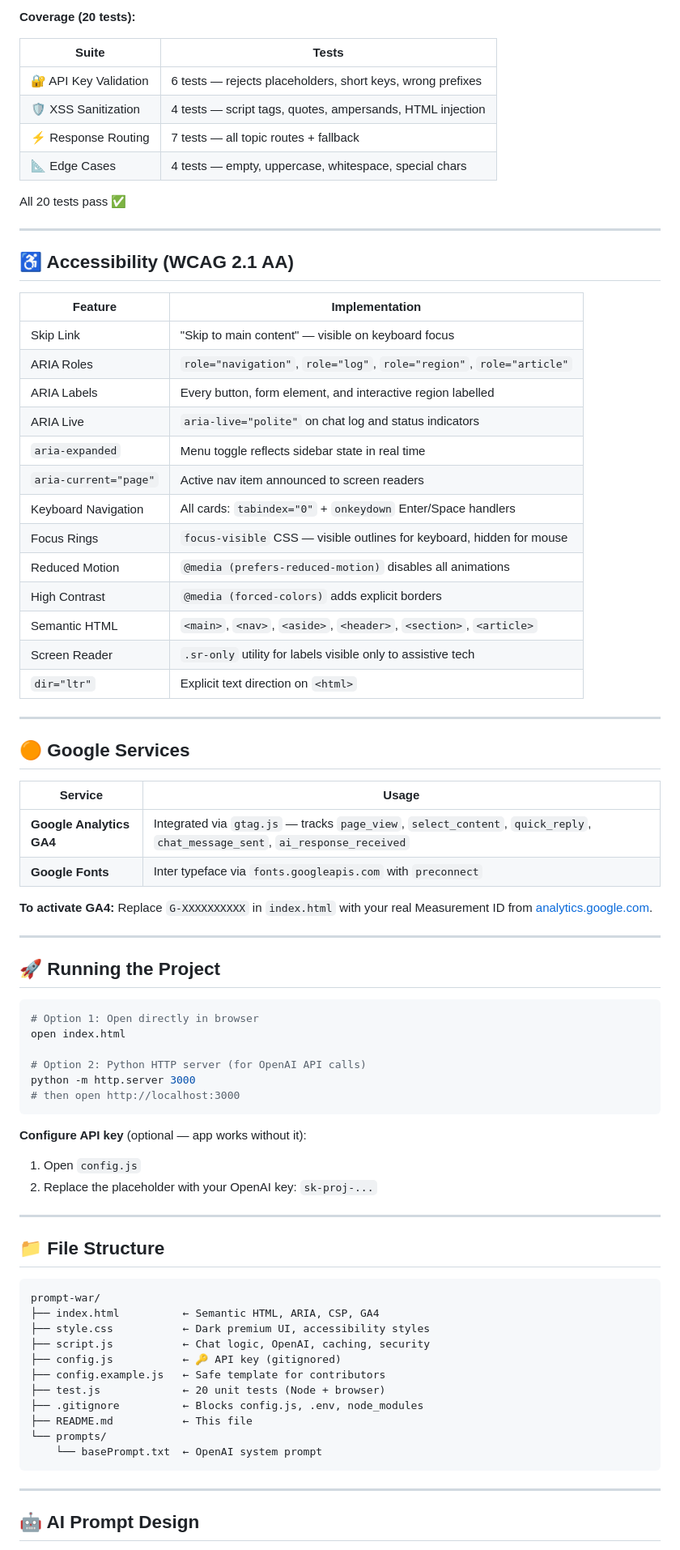
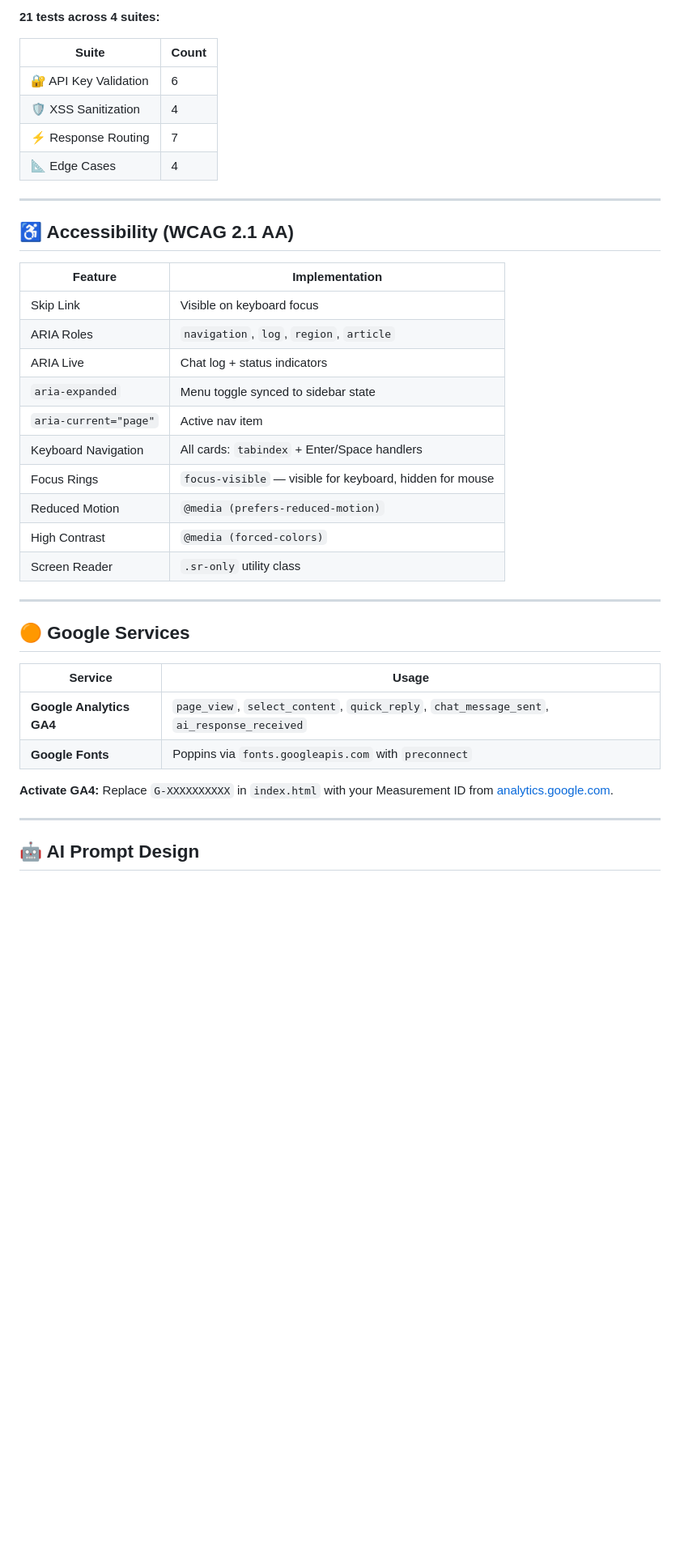
Before and after one commit to Ram-sah19/ElectionGuide, a Markdown page: README.md, the part around one of its changes. Shown at 81% size. Rendered like a GitHub page; blank space fills up the shorter version.

````diff
--- a/README.md
+++ b/README.md
@@ -72,15 +167,13 @@ fetch('test.js').then(r=>r.text()).then(eval)
 ```
 
-**Coverage (20 tests):**
+**21 tests across 4 suites:**
 
-| Suite | Tests |
+| Suite | Count |
 |---|---|
-| 🔐 API Key Validation | 6 tests — rejects placeholders, short keys, wrong prefixes |
-| 🛡️ XSS Sanitization | 4 tests — script tags, quotes, ampersands, HTML injection |
-| ⚡ Response Routing | 7 tests — all topic routes + fallback |
-| 📐 Edge Cases | 4 tests — empty, uppercase, whitespace, special chars |
-
-All 20 tests pass ✅
+| 🔐 API Key Validation | 6 |
+| 🛡️ XSS Sanitization | 4 |
+| ⚡ Response Routing | 7 |
+| 📐 Edge Cases | 4 |
 
 ---
 
@@ -88,19 +181,16 @@ All 20 tests pass ✅
 
 | Feature | Implementation |
 |---|---|
-| Skip Link | "Skip to main content" — visible on keyboard focus |
-| ARIA Roles | `role="navigation"`, `role="log"`, `role="region"`, `role="article"` |
-| ARIA Labels | Every button, form element, and interactive region labelled |
-| ARIA Live | `aria-live="polite"` on chat log and status indicators |
-| `aria-expanded` | Menu toggle reflects sidebar state in real time |
-| `aria-current="page"` | Active nav item announced to screen readers |
-| Keyboard Navigation | All cards: `tabindex="0"` + `onkeydown` Enter/Space handlers |
-| Focus Rings | `focus-visible` CSS — visible outlines for keyboard, hidden for mouse |
-| Reduced Motion | `@media (prefers-reduced-motion)` disables all animations |
-| High Contrast | `@media (forced-colors)` adds explicit borders |
-| Semantic HTML | `<main>`, `<nav>`, `<aside>`, `<header>`, `<section>`, `<article>` |
-| Screen Reader | `.sr-only` utility for labels visible only to assistive tech |
-| `dir="ltr"` | Explicit text direction on `<html>` |
+| Skip Link | Visible on keyboard focus |
+| ARIA Roles | `navigation`, `log`, `region`, `article` |
+| ARIA Live | Chat log + status indicators |
+| `aria-expanded` | Menu toggle synced to sidebar state |
+| `aria-current="page"` | Active nav item |
+| Keyboard Navigation | All cards: `tabindex` + Enter/Space handlers |
+| Focus Rings | `focus-visible` — visible for keyboard, hidden for mouse |
+| Reduced Motion | `@media (prefers-reduced-motion)` |
+| High Contrast | `@media (forced-colors)` |
+| Screen Reader | `.sr-only` utility class |
 
 ---
 
@@ -108,45 +198,10 @@ All 20 tests pass ✅
 
 | Service | Usage |
 |---|---|
-| **Google Analytics GA4** | Integrated via `gtag.js` — tracks `page_view`, `select_content`, `quick_reply`, `chat_message_sent`, `ai_response_received` |
-| **Google Fonts** | Inter typeface via `fonts.googleapis.com` with `preconnect` |
+| **Google Analytics GA4** | `page_view`, `select_content`, `quick_reply`, `chat_message_sent`, `ai_response_received` |
+| **Google Fonts** | Poppins via `fonts.googleapis.com` with `preconnect` |
 
-**To activate GA4:** Replace `G-XXXXXXXXXX` in `index.html` with your real Measurement ID from [analytics.google.com](https://analytics.google.com).
-
----
-
-## 🚀 Running the Project
-
-```bash
-# Option 1: Open directly in browser
-open index.html
-
-# Option 2: Python HTTP server (for OpenAI API calls)
-python -m http.server 3000
-# then open http://localhost:3000
-```
-
-**Configure API key** (optional — app works without it):
-1. Open `config.js`
-2. Replace the placeholder with your OpenAI key: `sk-proj-...`
-
----
-
-## 📁 File Structure
-
-```
-prompt-war/
-├── index.html          ← Semantic HTML, ARIA, CSP, GA4
-├── style.css           ← Dark premium UI, accessibility styles
-├── script.js           ← Chat logic, OpenAI, caching, security
-├── config.js           ← 🔑 API key (gitignored)
-├── config.example.js   ← Safe template for contributors
-├── test.js             ← 20 unit tests (Node + browser)
-├── .gitignore          ← Blocks config.js, .env, node_modules
-├── README.md           ← This file
-└── prompts/
-    └── basePrompt.txt  ← OpenAI system prompt
-```
+**Activate GA4:** Replace `G-XXXXXXXXXX` in `index.html` with your Measurement ID from [analytics.google.com](https://analytics.google.com).
 
 ---
 
````
Also changed, not shown: other parts of README.md (+147 -39 lines).
